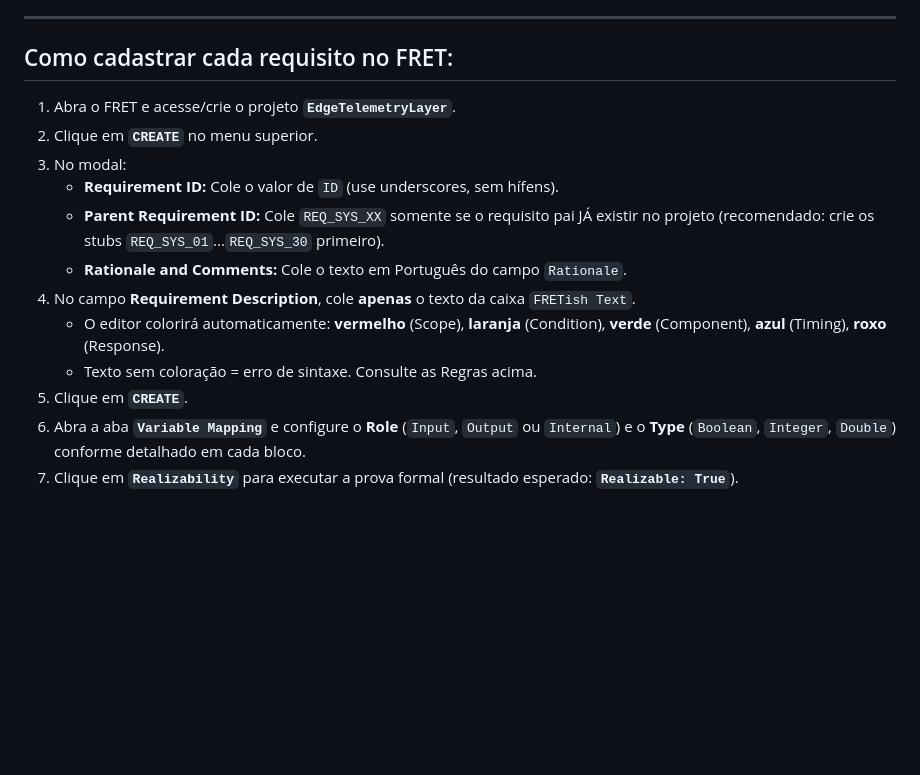
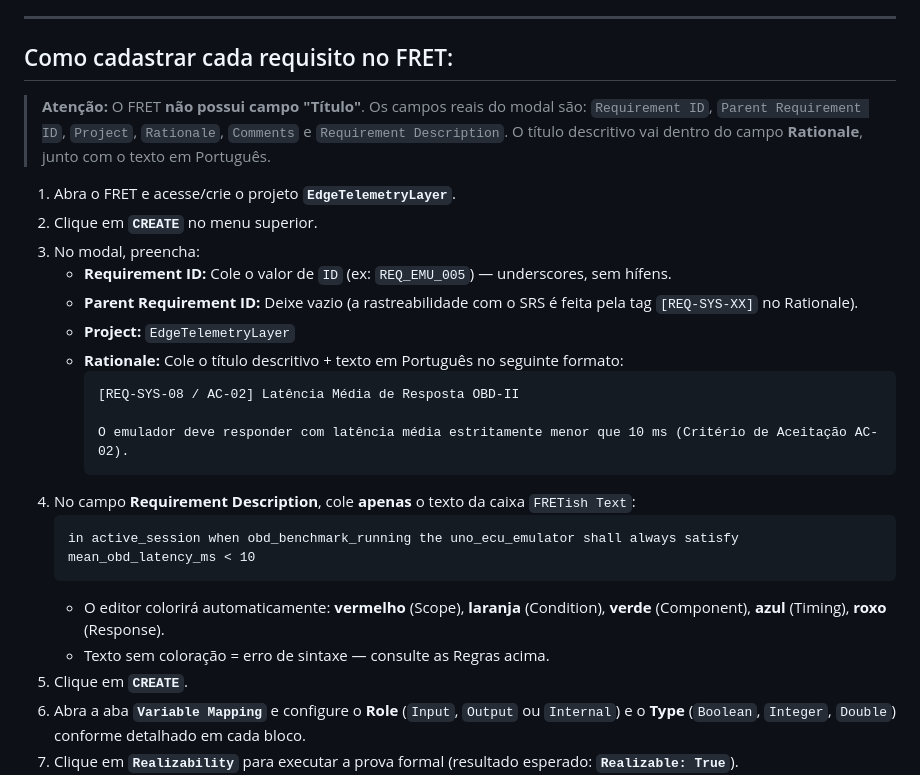
Before and after one commit to amauricunha/edge-telemetry-layer, a Markdown page: docs/mestrado/fret.md, the part around the change. Rendered like a GitHub page; blank space fills up the shorter version.

Commit message:
docs(fret): corrige guia de cadastro - sem campo Title no FRET, Rationale recebe titulo+descricao PT

````diff
--- a/docs/mestrado/fret.md
+++ b/docs/mestrado/fret.md
@@ -24,15 +24,29 @@ Cada requisito está formalizado na gramática **FRETish (em inglês normatizado
 ---
 
 ## Como cadastrar cada requisito no FRET:
+
+> **Atenção:** O FRET **não possui campo "Título"**. Os campos reais do modal são:
+> `Requirement ID`, `Parent Requirement ID`, `Project`, `Rationale`, `Comments` e `Requirement Description`.
+> O título descritivo vai dentro do campo **Rationale**, junto com o texto em Português.
+
 1. Abra o FRET e acesse/crie o projeto **`EdgeTelemetryLayer`**.
 2. Clique em **`CREATE`** no menu superior.
-3. No modal:
-   - **Requirement ID:** Cole o valor de `ID` (use underscores, sem hífens).
-   - **Parent Requirement ID:** Cole `REQ_SYS_XX` somente se o requisito pai JÁ existir no projeto (recomendado: crie os stubs `REQ_SYS_01`...`REQ_SYS_30` primeiro).
-   - **Rationale and Comments:** Cole o texto em Português do campo `Rationale`.
-4. No campo **Requirement Description**, cole **apenas** o texto da caixa `FRETish Text`.
+3. No modal, preencha:
+   - **Requirement ID:** Cole o valor de `ID` (ex: `REQ_EMU_005`) — underscores, sem hífens.
+   - **Parent Requirement ID:** Deixe vazio (a rastreabilidade com o SRS é feita pela tag `[REQ-SYS-XX]` no Rationale).
+   - **Project:** `EdgeTelemetryLayer`
+   - **Rationale:** Cole o título descritivo + texto em Português no seguinte formato:
+     ```
+     [REQ-SYS-08 / AC-02] Latência Média de Resposta OBD-II
+
+     O emulador deve responder com latência média estritamente menor que 10 ms (Critério de Aceitação AC-02).
+     ```
+4. No campo **Requirement Description**, cole **apenas** o texto da caixa `FRETish Text`:
+   ```
+   in active_session when obd_benchmark_running the uno_ecu_emulator shall always satisfy mean_obd_latency_ms < 10
+   ```
    - O editor colorirá automaticamente: **vermelho** (Scope), **laranja** (Condition), **verde** (Component), **azul** (Timing), **roxo** (Response).
-   - Texto sem coloração = erro de sintaxe. Consulte as Regras acima.
+   - Texto sem coloração = erro de sintaxe — consulte as Regras acima.
 5. Clique em **`CREATE`**.
 6. Abra a aba **`Variable Mapping`** e configure o **Role** (`Input`, `Output` ou `Internal`) e o **Type** (`Boolean`, `Integer`, `Double`) conforme detalhado em cada bloco.
 7. Clique em **`Realizability`** para executar a prova formal (resultado esperado: **`Realizable: True`**).
````
Also changed, not shown: docs/mestrado/dúvidas.md (added, +6 -0 lines), docs/mestrado/fretusermanual.md (added, +41 -0 lines).
